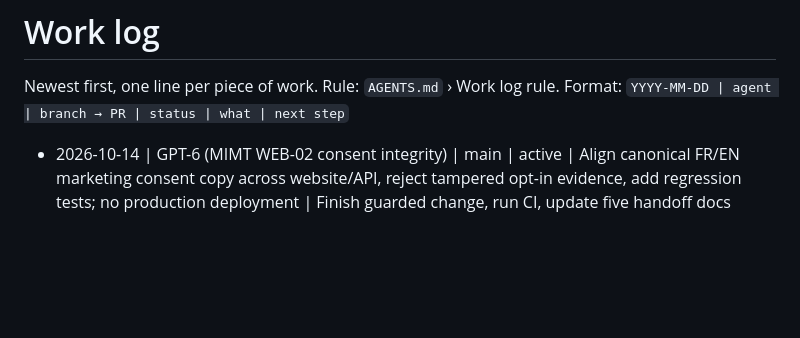
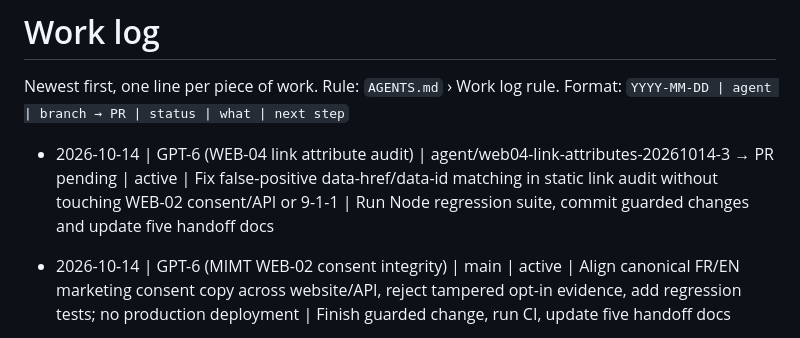
Before and after one commit to takatakca/mimt, a Markdown page: WORKLOG.md, the part around the change. Drawn GitHub-style; blank space fills up the shorter version.

Commit message:
chore(agent): claim isolated WEB-04 link attribute audit

```diff
--- a/WORKLOG.md
+++ b/WORKLOG.md
@@ -2,6 +2,8 @@
 
 Newest first, one line per piece of work. Rule: `AGENTS.md` › Work log rule.
 Format: `YYYY-MM-DD | agent | branch → PR | status | what | next step`
+
+- 2026-10-14 | GPT-6 (WEB-04 link attribute audit) | agent/web04-link-attributes-20261014-3 → PR pending | active | Fix false-positive data-href/data-id matching in static link audit without touching WEB-02 consent/API or 9-1-1 | Run Node regression suite, commit guarded changes and update five handoff docs
 
 - 2026-10-14 | GPT-6 (MIMT WEB-02 consent integrity) | main | active | Align canonical FR/EN marketing consent copy across website/API, reject tampered opt-in evidence, add regression tests; no production deployment | Finish guarded change, run CI, update five handoff docs
 
```
